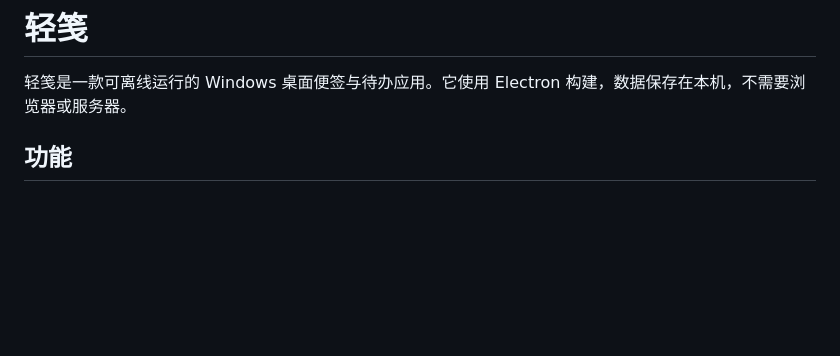
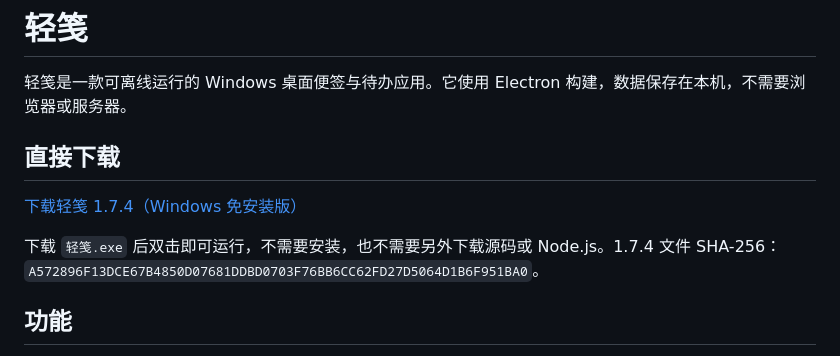
Before and after one commit to wojiaoxiaoyueyueya/-, a Markdown page: README.md, the part around the change. GitHub-like rendering; blank space fills up the shorter version.

Commit message:
添加轻笺免安装版下载入口

```diff
--- a/README.md
+++ b/README.md
@@ -1,6 +1,12 @@
 # 轻笺
 
 轻笺是一款可离线运行的 Windows 桌面便签与待办应用。它使用 Electron 构建，数据保存在本机，不需要浏览器或服务器。
+
+## 直接下载
+
+[下载轻笺 1.7.4（Windows 免安装版）](https://github.com/wojiaoxiaoyueyueya/-/releases/latest/download/%E8%BD%BB%E7%AC%BA.exe)
+
+下载 `轻笺.exe` 后双击即可运行，不需要安装，也不需要另外下载源码或 Node.js。1.7.4 文件 SHA-256：`A572896F13DCE67B4850D07681DDBD0703F76BB6CC62FD27D5064D1B6F951BA0`。
 
 ## 功能
 
```
